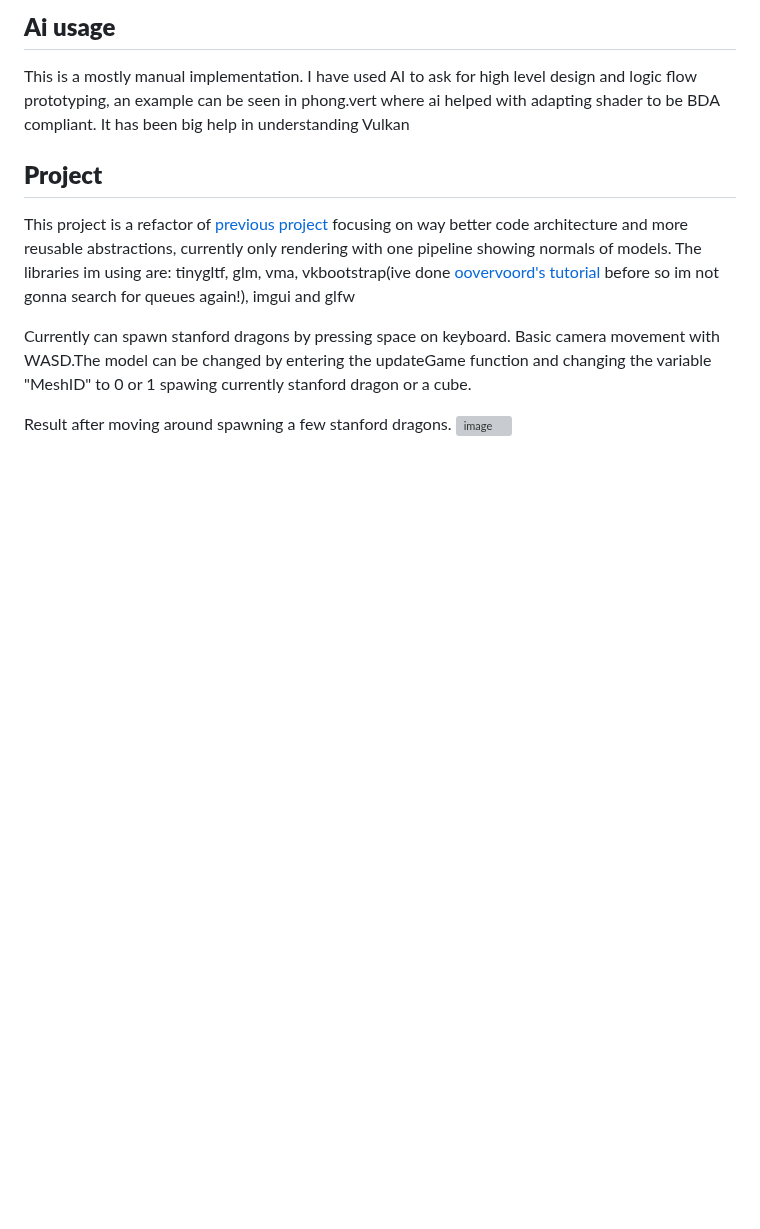
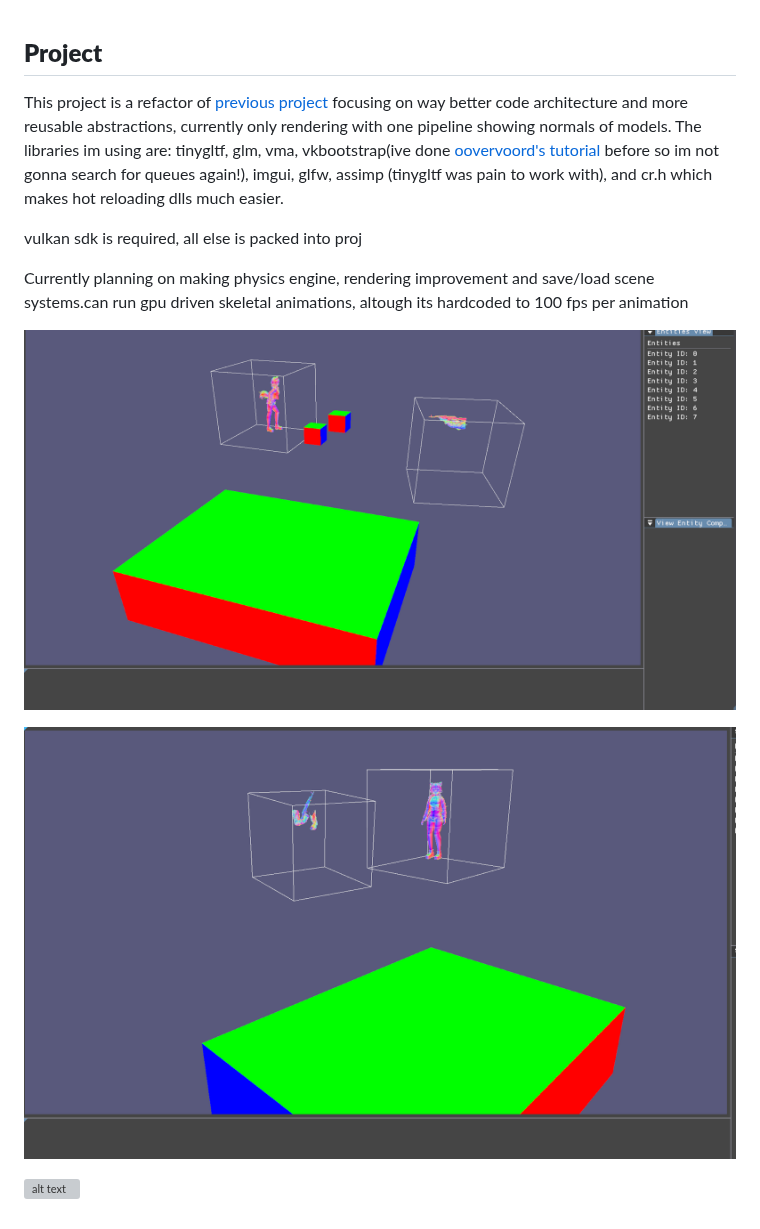
Before and after one commit to mewingchessmogger/SydneyEngine, a Markdown page: README.md, the part around the change. Drawn GitHub-style; pictures changed too: image-1.png (added), image.png (added); blank space fills up the shorter version; grey boxes are pictures that could not be loaded.

```diff
--- a/README.md
+++ b/README.md
@@ -1,13 +1,14 @@
-## **Ai usage**
-
-This is a mostly manual implementation. I have used AI to ask for high level design and logic flow prototyping, an example can be seen in phong.vert where ai helped with adapting shader to be BDA compliant. It has been big help in understanding Vulkan
-
 
 ## **Project**
 This project is a refactor of [previous project](https://github.com/mewingchessmogger/vulkan_renderer_cmake)  focusing on way better code architecture and more reusable abstractions, currently only rendering with one pipeline showing normals of models.
-The libraries im using are: tinygltf, glm, vma, vkbootstrap(ive done [oovervoord's tutorial](https://vulkan-tutorial.com/) before so im not gonna search for queues again!), imgui and glfw
+The libraries im using are: tinygltf, glm, vma, vkbootstrap(ive done [oovervoord's tutorial](https://vulkan-tutorial.com/) before so im not gonna search for queues again!), imgui, glfw, assimp (tinygltf was pain to work with), and cr.h which makes hot reloading dlls much easier.
 
-Currently can spawn stanford dragons by pressing space on keyboard. Basic camera movement with WASD.The model can be changed by entering the updateGame function and changing the variable "MeshID" to 0 or 1 spawing currently stanford dragon or a cube.
+vulkan sdk is required, all else is packed into proj
 
-Result after moving around spawning a few stanford dragons.
-<img width="1580" height="1072" alt="image" src="https://github.com/user-attachments/assets/17f637d9-b8aa-4f77-9e90-1d4fd930b95b" />
+Currently planning on making physics engine, rendering improvement and save/load scene systems.can run gpu driven skeletal animations, altough its hardcoded to 100 fps per animation
+
+![alt text](image.png)
+
+![alt text](image-1.png)
+
+![alt text](<Recording 2026-08-19 222026.gif>)
```
Also changed, not shown: 7 other files.
